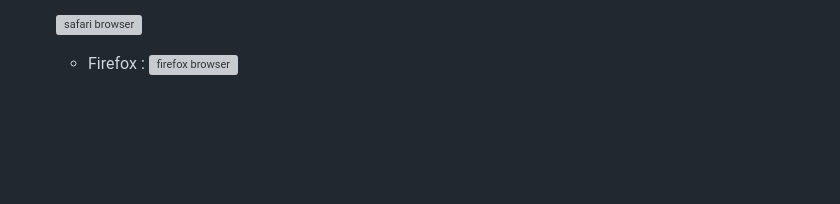
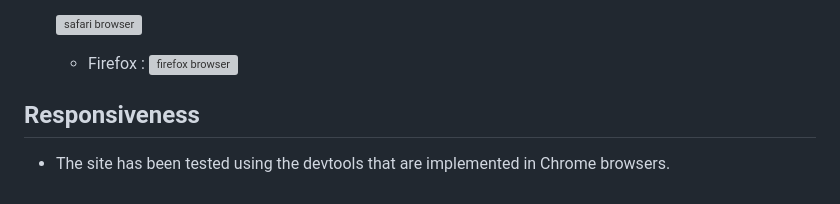
Before and after one commit to Code-Institute-Submissions/JIBINJJOHNY-project2, a Markdown page: TESTING.md, the part around the change. Drawn GitHub-style; blank space fills up the shorter version; grey boxes are pictures that could not be loaded.

```diff
--- a/TESTING.md
+++ b/TESTING.md
@@ -16,3 +16,7 @@ To confirm correct functionality, responsiveness and appearance:
 
     - Firefox :
     ![firefox browser](./documents/firefox.png)
+
+ ## Responsiveness
+
+ - The site has been tested using the devtools that are implemented in Chrome browsers.
```
Also changed, not shown: assets/images/audio.png (added), 5 other files.
